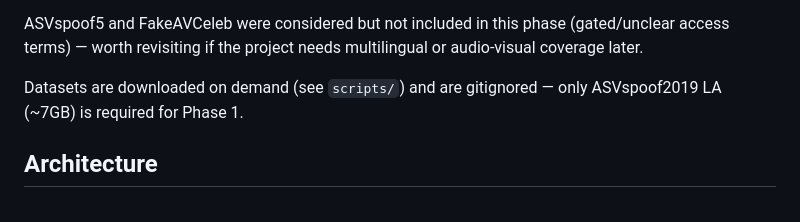
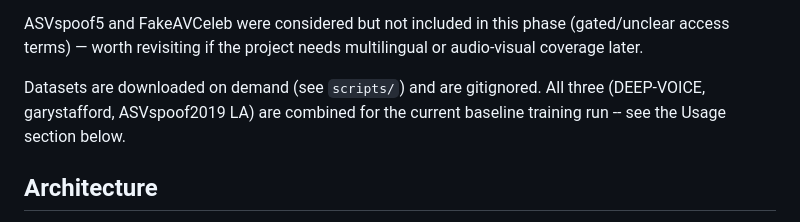
Before and after one commit to SuhanaGrewal/muffle, a Markdown page: README.md, the part around the change. Rendered like a GitHub page.

Commit message:
README: fix stale dataset-requirement note

```diff
--- a/README.md
+++ b/README.md
@@ -45,8 +45,9 @@ ASVspoof5 and FakeAVCeleb were considered but not included in this phase (gated/
 access terms) — worth revisiting if the project needs multilingual or audio-visual
 coverage later.
 
-Datasets are downloaded on demand (see `scripts/`) and are gitignored — only
-ASVspoof2019 LA (~7GB) is required for Phase 1.
+Datasets are downloaded on demand (see `scripts/`) and are gitignored. All three
+(DEEP-VOICE, garystafford, ASVspoof2019 LA) are combined for the current baseline
+training run -- see the Usage section below.
 
 ## Architecture
 
```
